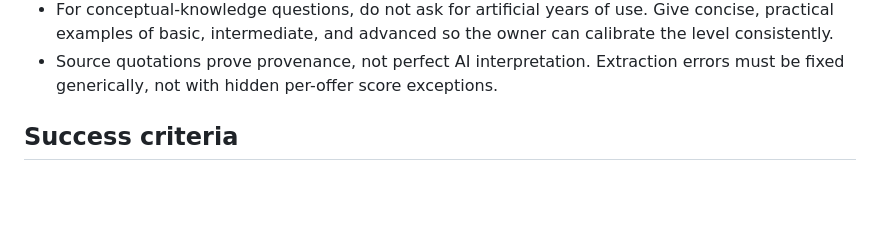
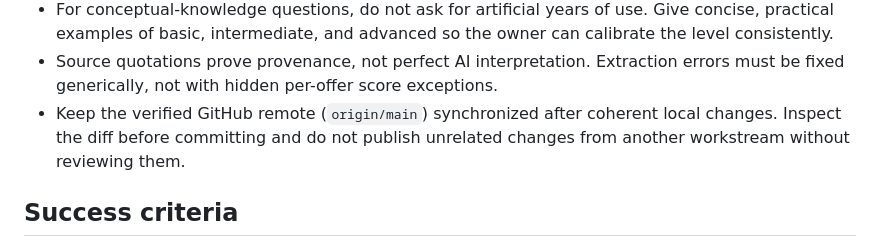
Before and after one commit to daniel-navas/job-queue, a Markdown page: docs/project.md, the part around the change. Rendered like a GitHub page; blank space fills up the shorter version.

Commit message:
Document remote synchronization policy

```diff
--- a/docs/project.md
+++ b/docs/project.md
@@ -50,6 +50,9 @@ The extraction/matching boundary is recorded in decision 0002.
   owner can calibrate the level consistently.
 - Source quotations prove provenance, not perfect AI interpretation. Extraction
   errors must be fixed generically, not with hidden per-offer score exceptions.
+- Keep the verified GitHub remote (`origin/main`) synchronized after coherent
+  local changes. Inspect the diff before committing and do not publish
+  unrelated changes from another workstream without reviewing them.
 
 ## Success criteria
 
```
